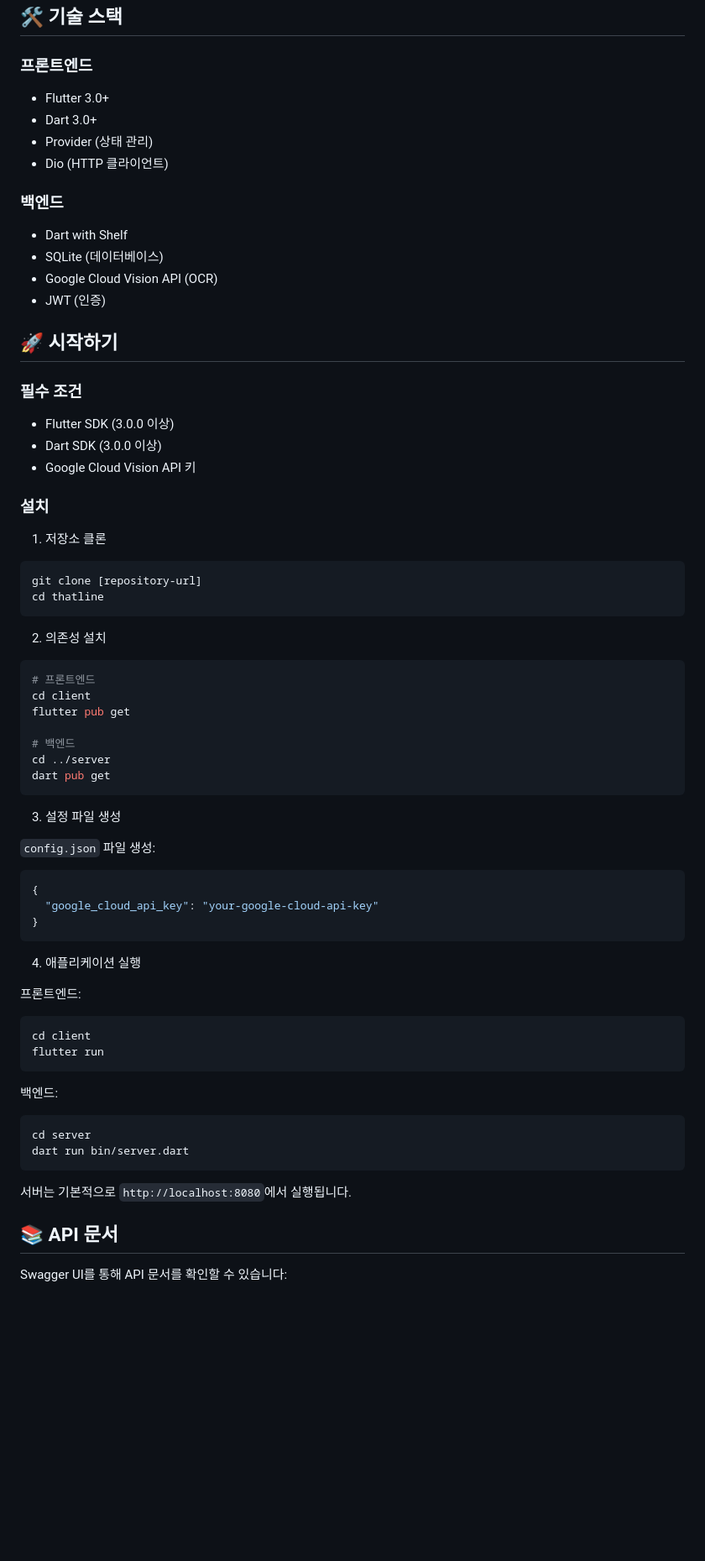
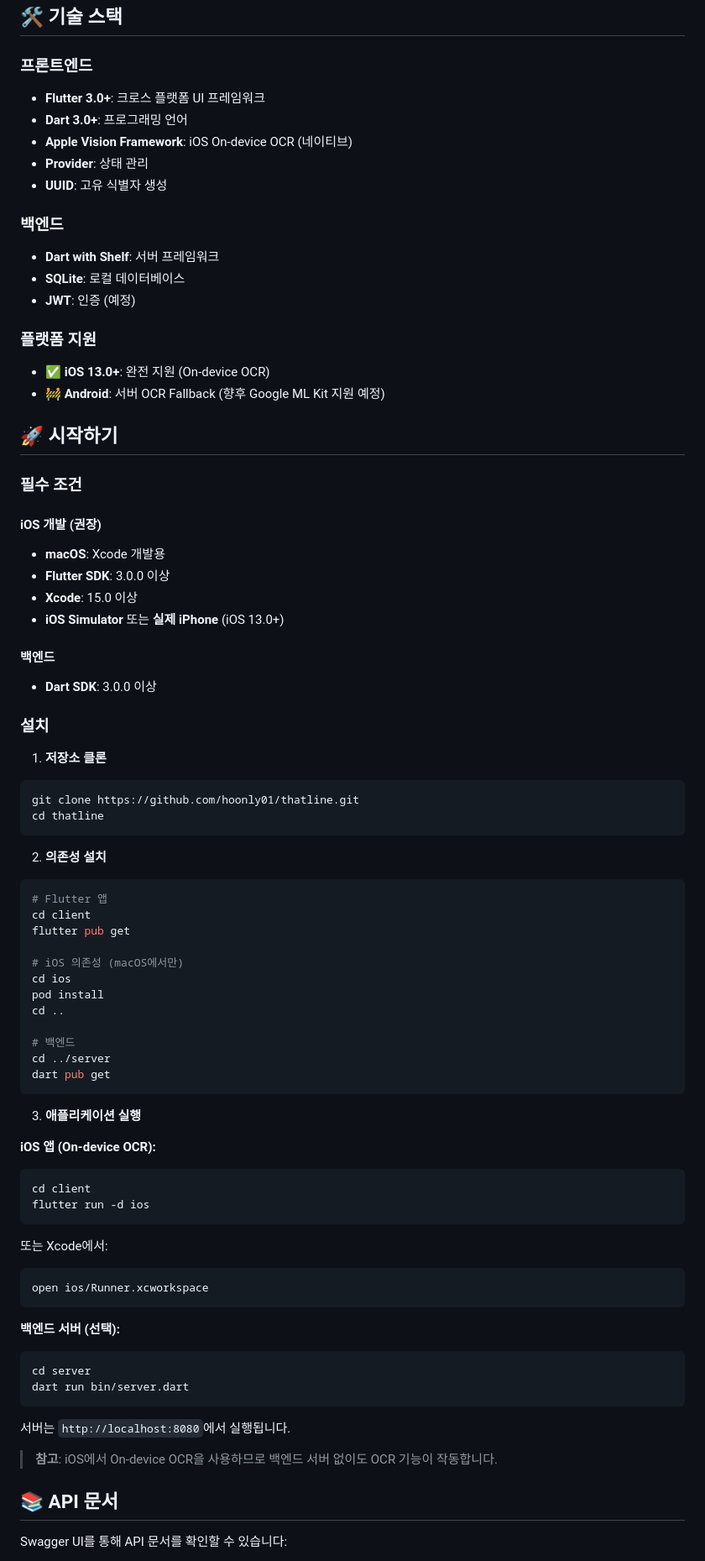
Before and after one commit to hoonly01/thatline, a Markdown page: README.md, the part around one of its changes. Shown at 84% size. Rendered like a GitHub page; blank space fills up the shorter version.

````diff
--- a/README.md
+++ b/README.md
@@ -28,68 +31,79 @@
 ## 🛠 기술 스택
 
 ### 프론트엔드
-- Flutter 3.0+
-- Dart 3.0+
-- Provider (상태 관리)
-- Dio (HTTP 클라이언트)
+- **Flutter 3.0+**: 크로스 플랫폼 UI 프레임워크
+- **Dart 3.0+**: 프로그래밍 언어
+- **Apple Vision Framework**: iOS On-device OCR (네이티브)
+- **Provider**: 상태 관리
+- **UUID**: 고유 식별자 생성
 
 ### 백엔드
-- Dart with Shelf
-- SQLite (데이터베이스)
-- Google Cloud Vision API (OCR)
-- JWT (인증)
+- **Dart with Shelf**: 서버 프레임워크
+- **SQLite**: 로컬 데이터베이스
+- **JWT**: 인증 (예정)
+
+### 플랫폼 지원
+- ✅ **iOS 13.0+**: 완전 지원 (On-device OCR)
+- 🚧 **Android**: 서버 OCR Fallback (향후 Google ML Kit 지원 예정)
 
 ## 🚀 시작하기
 
 ### 필수 조건
 
-- Flutter SDK (3.0.0 이상)
-- Dart SDK (3.0.0 이상)
-- Google Cloud Vision API 키
+#### iOS 개발 (권장)
+- **macOS**: Xcode 개발용
+- **Flutter SDK**: 3.0.0 이상
+- **Xcode**: 15.0 이상
+- **iOS Simulator** 또는 **실제 iPhone** (iOS 13.0+)
+
+#### 백엔드
+- **Dart SDK**: 3.0.0 이상
 
 ### 설치
 
-1. 저장소 클론
+1. **저장소 클론**
 ```bash
-git clone [repository-url]
+git clone https://github.com/hoonly01/thatline.git
 cd thatline
 ```
 
-2. 의존성 설치
+2. **의존성 설치**
 ```bash
-# 프론트엔드
+# Flutter 앱
 cd client
 flutter pub get
+
+# iOS 의존성 (macOS에서만)
+cd ios
+pod install
+cd ..
 
 # 백엔드
 cd ../server
 dart pub get
 ```
 
-3. 설정 파일 생성
+3. **애플리케이션 실행**
 
-`config.json` 파일 생성:
-```json
-{
-  "google_cloud_api_key": "your-google-cloud-api-key"
-}
+**iOS 앱 (On-device OCR):**
+```bash
+cd client
+flutter run -d ios
 ```
 
-4. 애플리케이션 실행
-
-프론트엔드:
+또는 Xcode에서:
 ```bash
-cd client
-flutter run
+open ios/Runner.xcworkspace
 ```
 
-백엔드:
+**백엔드 서버 (선택):**
 ```bash
 cd server
 dart run bin/server.dart
 ```
+서버는 `http://localhost:8080`에서 실행됩니다.
 
-서버는 기본적으로 `http://localhost:8080`에서 실행됩니다.
+> **참고**: iOS에서 On-device OCR을 사용하므로 백엔드 서버 없이도 OCR 기능이 작동합니다.
 
 ## 📚 API 문서
 
````
Also changed, not shown: other parts of README.md (+53 -60 lines).
